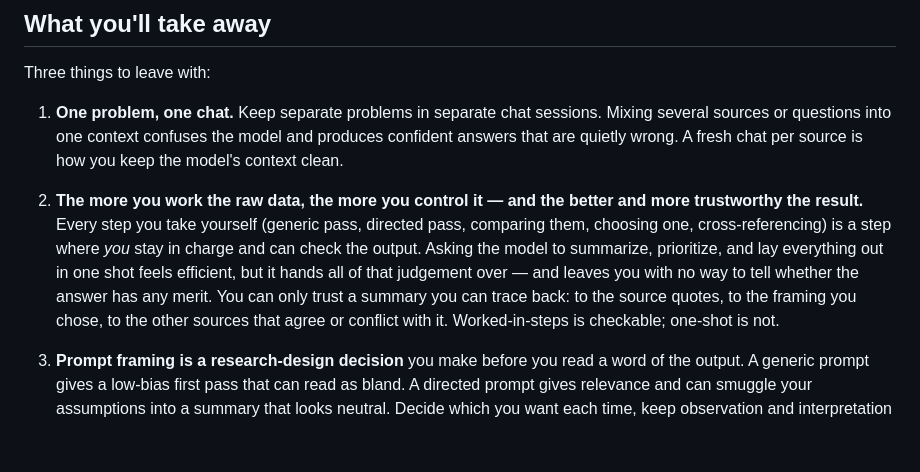
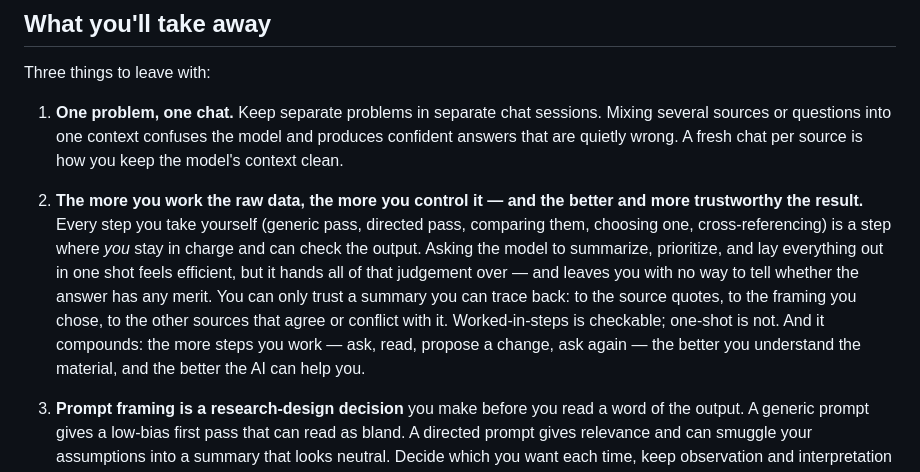
Before and after one commit to eddiman/ai-for-designers, a Markdown page: session-1-research-synthesis/README.md, the part around the change. Drawn GitHub-style; blank space fills up the shorter version.

```diff
--- a/session-1-research-synthesis/README.md
+++ b/session-1-research-synthesis/README.md
@@ -74,7 +74,7 @@ Three things to leave with:
 
 1. **One problem, one chat.** Keep separate problems in separate chat sessions. Mixing several sources or questions into one context confuses the model and produces confident answers that are quietly wrong. A fresh chat per source is how you keep the model's context clean.
 
-2. **The more you work the raw data, the more you control it — and the better and more trustworthy the result.** Every step you take yourself (generic pass, directed pass, comparing them, choosing one, cross-referencing) is a step where *you* stay in charge and can check the output. Asking the model to summarize, prioritize, and lay everything out in one shot feels efficient, but it hands all of that judgement over — and leaves you with no way to tell whether the answer has any merit. You can only trust a summary you can trace back: to the source quotes, to the framing you chose, to the other sources that agree or conflict with it. Worked-in-steps is checkable; one-shot is not.
+2. **The more you work the raw data, the more you control it — and the better and more trustworthy the result.** Every step you take yourself (generic pass, directed pass, comparing them, choosing one, cross-referencing) is a step where *you* stay in charge and can check the output. Asking the model to summarize, prioritize, and lay everything out in one shot feels efficient, but it hands all of that judgement over — and leaves you with no way to tell whether the answer has any merit. You can only trust a summary you can trace back: to the source quotes, to the framing you chose, to the other sources that agree or conflict with it. Worked-in-steps is checkable; one-shot is not. And it compounds: the more steps you work — ask, read, propose a change, ask again — the better you understand the material, and the better the AI can help you.
 
 3. **Prompt framing is a research-design decision** you make before you read a word of the output. A generic prompt gives a low-bias first pass that can read as bland. A directed prompt gives relevance and can smuggle your assumptions into a summary that looks neutral. Decide which you want each time, keep observation and interpretation apart, and confirm any pattern across more than one source before you trust it.
 
```
Also changed, not shown: session-2-problem-definition-and-personas/README.md (+33 -11 lines).
